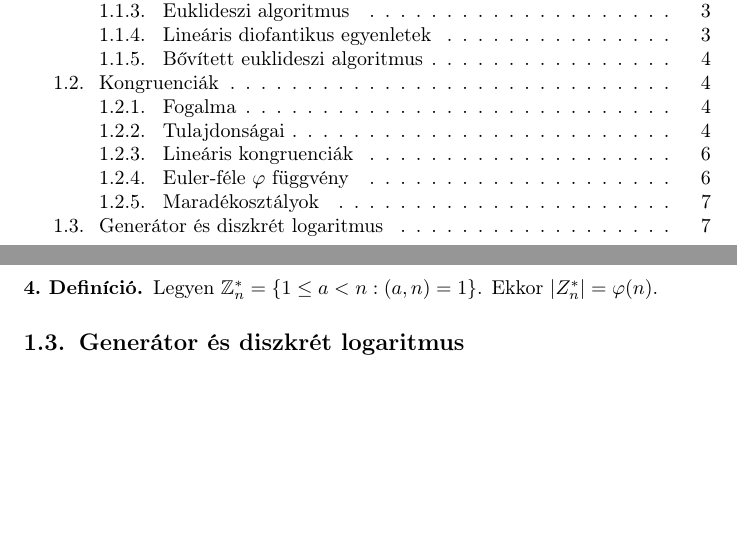
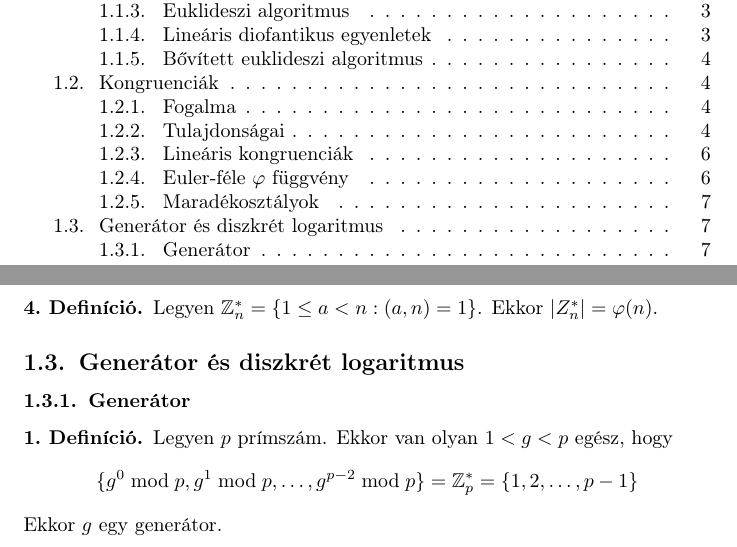
Before and after one commit to krajcsozalan/elte-ik-pti-bsc, a LaTeX document (bdm2/elmélet.tex, which reads bdm2/számelmélet/generátor.tex): two parts of pages 1 and 7 of 7, joined at a grey line, cut so that both start at the same text, the shorter picture padded with empty space. Compiled offline with pdfLaTeX.

Commit message:
fix(bdm2/számelmélet/generátor): add generátor

```diff
--- a/bdm2/számelmélet/generátor.tex
+++ b/bdm2/számelmélet/generátor.tex
@@ -1,3 +1,12 @@
 \setcounter{definition}{0}
 \setcounter{theorem}{0}
 \subsection{Generátor és diszkrét logaritmus}
+\subsubsection{Generátor}
+\begin{definition}
+	Legyen $p$ prímszám. Ekkor van olyan $1 < g < p$ egész, hogy
+	\begin{equation*}
+		\{ g^0 \bmod p, g^1 \bmod p, \dots, g^{p - 2} \bmod p\} =
+		\mathbb{Z}_p^* = \{ 1, 2, \dots, p - 1 \}
+	\end{equation*}
+	Ekkor $g$ egy generátor.
+\end{definition}
```
